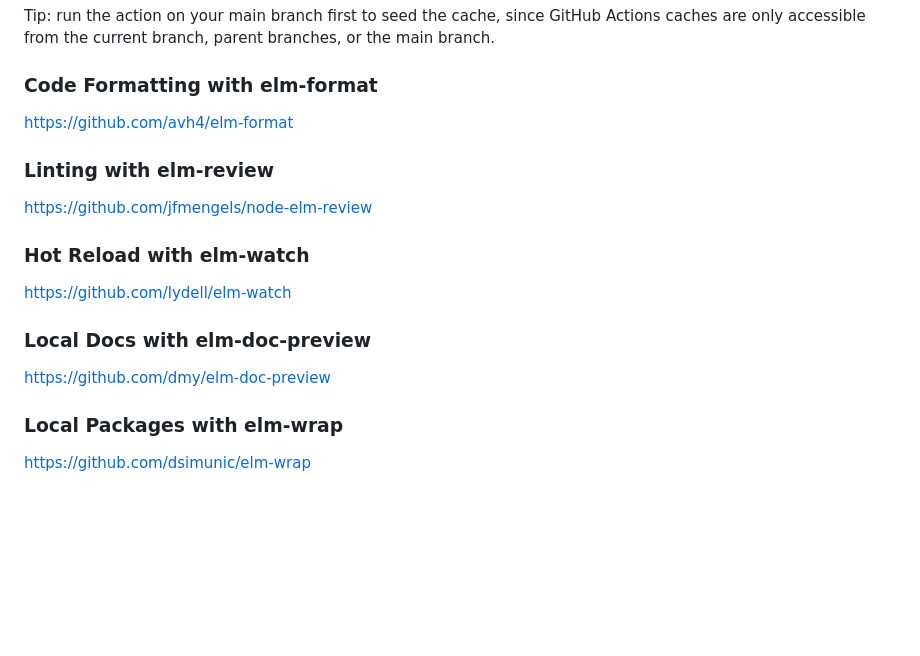
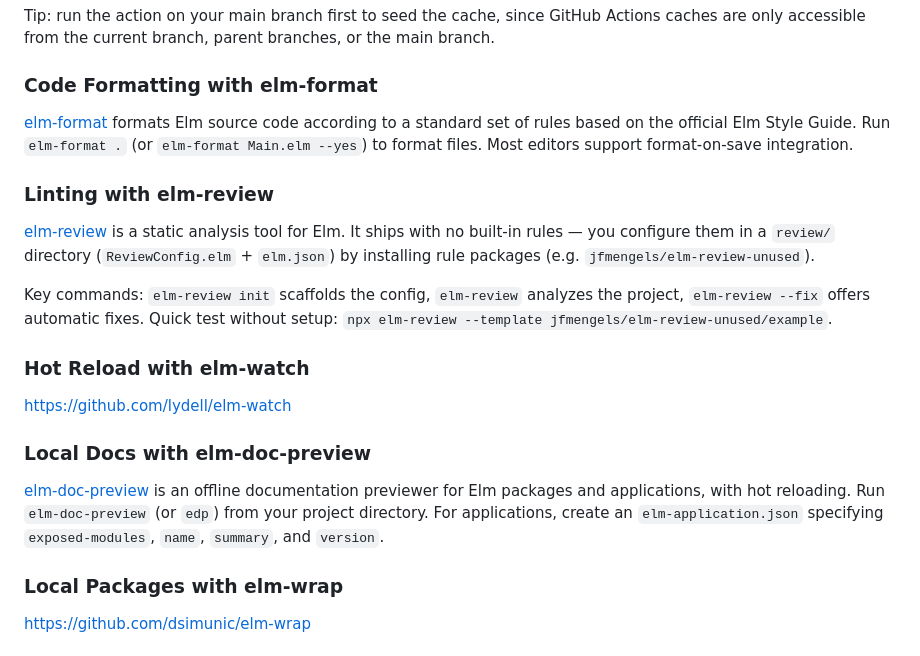
Before and after one commit to mpizenberg/elm-knowledge, a Markdown page: README.md, the part around the change. Drawn GitHub-style; blank space fills up the shorter version.

Commit message:
Add sections about elm-format, elm-review, and elm-doc-preview
Signed-off-by: Matthieu Pizenberg <matthieu.pizenberg@gmail.com>

```diff
--- a/README.md
+++ b/README.md
@@ -42,11 +42,19 @@ caches are only accessible from the current branch, parent branches, or the main
 
 ### Code Formatting with elm-format
 
-https://github.com/avh4/elm-format
+[elm-format](https://github.com/avh4/elm-format) formats Elm source code according to a standard
+set of rules based on the official Elm Style Guide. Run `elm-format .` (or `elm-format Main.elm --yes`)
+to format files. Most editors support format-on-save integration.
 
 ### Linting with elm-review
 
-https://github.com/jfmengels/node-elm-review
+[elm-review](https://github.com/jfmengels/node-elm-review) is a static analysis tool for Elm.
+It ships with no built-in rules — you configure them in a `review/` directory
+(`ReviewConfig.elm` + `elm.json`) by installing rule packages (e.g. `jfmengels/elm-review-unused`).
+
+Key commands: `elm-review init` scaffolds the config, `elm-review` analyzes the project,
+`elm-review --fix` offers automatic fixes.
+Quick test without setup: `npx elm-review --template jfmengels/elm-review-unused/example`.
 
 ### Hot Reload with elm-watch
 
@@ -54,7 +62,10 @@ https://github.com/lydell/elm-watch
 
 ### Local Docs with elm-doc-preview
 
-https://github.com/dmy/elm-doc-preview
+[elm-doc-preview](https://github.com/dmy/elm-doc-preview) is an offline documentation previewer
+for Elm packages and applications, with hot reloading. Run `elm-doc-preview` (or `edp`) from
+your project directory. For applications, create an `elm-application.json` specifying
+`exposed-modules`, `name`, `summary`, and `version`.
 
 ### Local Packages with elm-wrap
 
```
